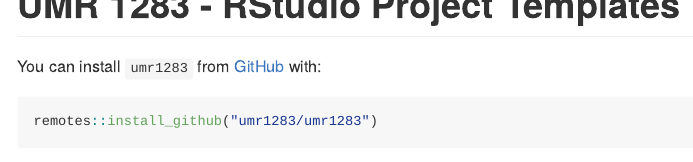
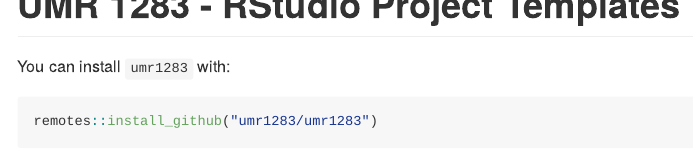
Before and after one commit to umr1283/umr1283, an R Markdown document (README.Rmd): the page in a window 1100 px wide, from its top. The pictures show the output file README.md that the author committed with the source, drawn offline in the style of GitHub; badge pictures from the web are left out.

Commit message:
rebuild readme
Signed-off-by: Mickaël Canouil <8896044+mcanouil@users.noreply.github.com>

````diff
--- a/README.Rmd
+++ b/README.Rmd
@@ -21,7 +21,7 @@
 [![R-CMD-check](https://github.com/umr1283/umr1283/workflows/R-CMD-check/badge.svg)](https://github.com/umr1283/umr1283/actions)
 <!-- badges: end -->
 
-You can install `umr1283` from [GitHub](https://github.com/umr1283/umr1283) with:
+You can install `umr1283` with:
 
 ``` r
 remotes::install_github("umr1283/umr1283")
````
Also changed, not shown: README.md.
